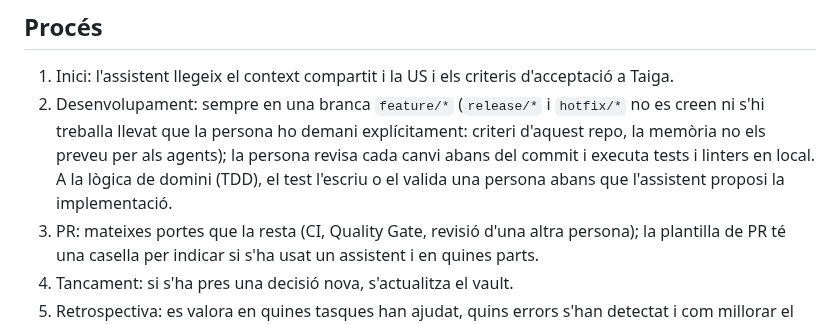
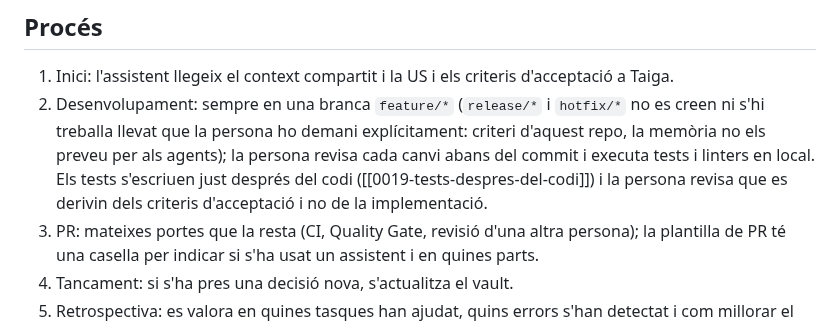
Before and after one commit to pes2627q1-21-gei-upc/perseida, a Markdown page: obsidian_vault/convencions/assistents-ia.md, the part around the change. Rendered like a GitHub page.

Commit message:
TG-39 Fix vault inconsistencies from review
Co-Authored-By: Claude Sonnet 5.5 <noreply@anthropic.com>

```diff
--- a/obsidian_vault/convencions/assistents-ia.md
+++ b/obsidian_vault/convencions/assistents-ia.md
@@ -34,7 +34,7 @@ Els assistents parteixen del vault d'Obsidian (arquitectura, decisions, convenci
 ## Procés
 
 1. Inici: l'assistent llegeix el context compartit i la US i els criteris d'acceptació a Taiga.
-2. Desenvolupament: sempre en una branca `feature/*` (`release/*` i `hotfix/*` no es creen ni s'hi treballa llevat que la persona ho demani explícitament: criteri d'aquest repo, la memòria no els preveu per als agents); la persona revisa cada canvi abans del commit i executa tests i linters en local. A la lògica de domini (TDD), el test l'escriu o el valida una persona abans que l'assistent proposi la implementació.
+2. Desenvolupament: sempre en una branca `feature/*` (`release/*` i `hotfix/*` no es creen ni s'hi treballa llevat que la persona ho demani explícitament: criteri d'aquest repo, la memòria no els preveu per als agents); la persona revisa cada canvi abans del commit i executa tests i linters en local. Els tests s'escriuen just després del codi ([[0019-tests-despres-del-codi]]) i la persona revisa que es derivin dels criteris d'acceptació i no de la implementació.
 3. PR: mateixes portes que la resta (CI, Quality Gate, revisió d'una altra persona); la plantilla de PR té una casella per indicar si s'ha usat un assistent i en quines parts.
 4. Tancament: si s'ha pres una decisió nova, s'actualitza el vault.
 5. Retrospectiva: es valora en quines tasques han ajudat, quins errors s'han detectat i com millorar el context.
```
Also changed, not shown: obsidian_vault/arquitectura/backend-hexagonal.md (+7 -7 lines), obsidian_vault/convencions/testing.md (+1 -1 lines).
